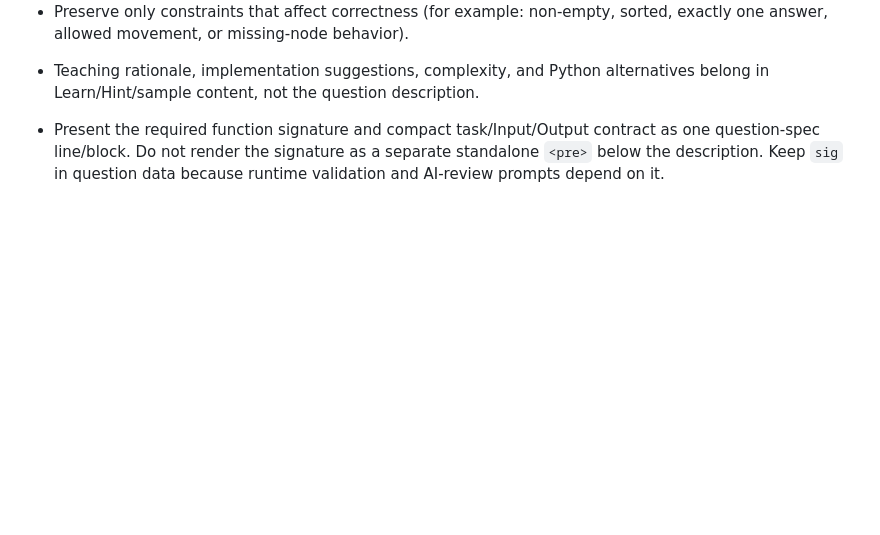
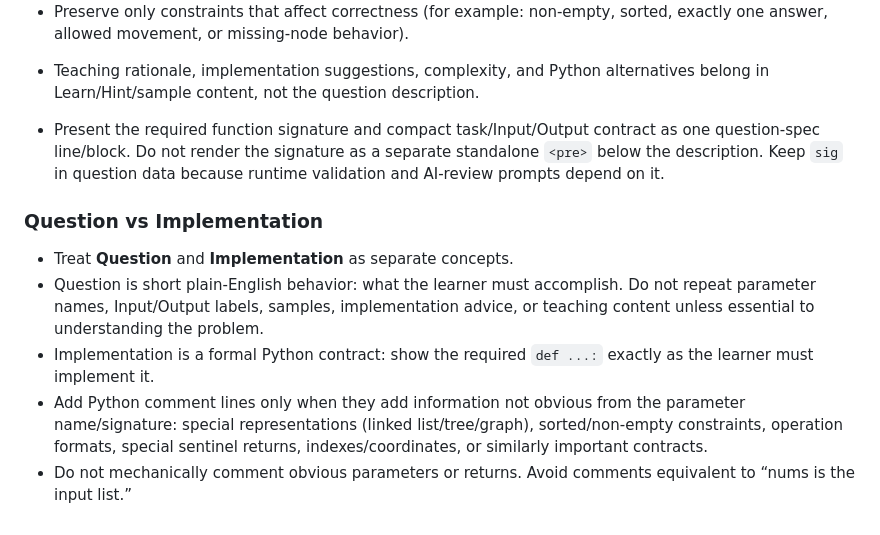
Before and after one commit to bruce07182/Leecode1, a Markdown page: PROJECT_SKILL.md, the part around the change. GitHub-like rendering; blank space fills up the shorter version.

Commit message:
Document question versus implementation contract design

```diff
--- a/PROJECT_SKILL.md
+++ b/PROJECT_SKILL.md
@@ -188,3 +188,11 @@ Use Git history and small commits for recovery. Never discard current user progr
 - Teaching rationale, implementation suggestions, complexity, and Python alternatives belong in Learn/Hint/sample content, not the question description.
 
 - Present the required function signature and compact task/Input/Output contract as one question-spec line/block. Do not render the signature as a separate standalone `<pre>` below the description. Keep `sig` in question data because runtime validation and AI-review prompts depend on it.
+
+
+### Question vs Implementation
+- Treat **Question** and **Implementation** as separate concepts.
+- Question is short plain-English behavior: what the learner must accomplish. Do not repeat parameter names, Input/Output labels, samples, implementation advice, or teaching content unless essential to understanding the problem.
+- Implementation is a formal Python contract: show the required `def ...:` exactly as the learner must implement it.
+- Add Python comment lines only when they add information not obvious from the parameter name/signature: special representations (linked list/tree/graph), sorted/non-empty constraints, operation formats, special sentinel returns, indexes/coordinates, or similarly important contracts.
+- Do not mechanically comment obvious parameters or returns. Avoid comments equivalent to “nums is the input list.”
```
